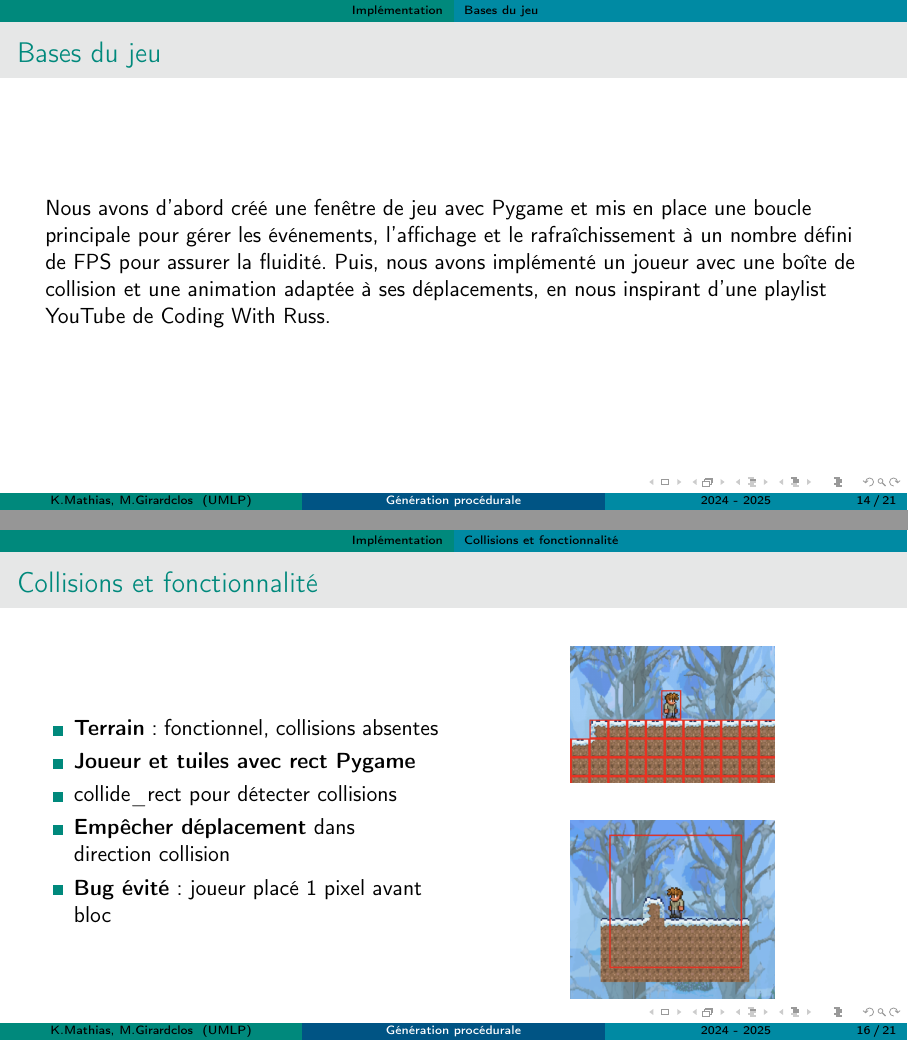
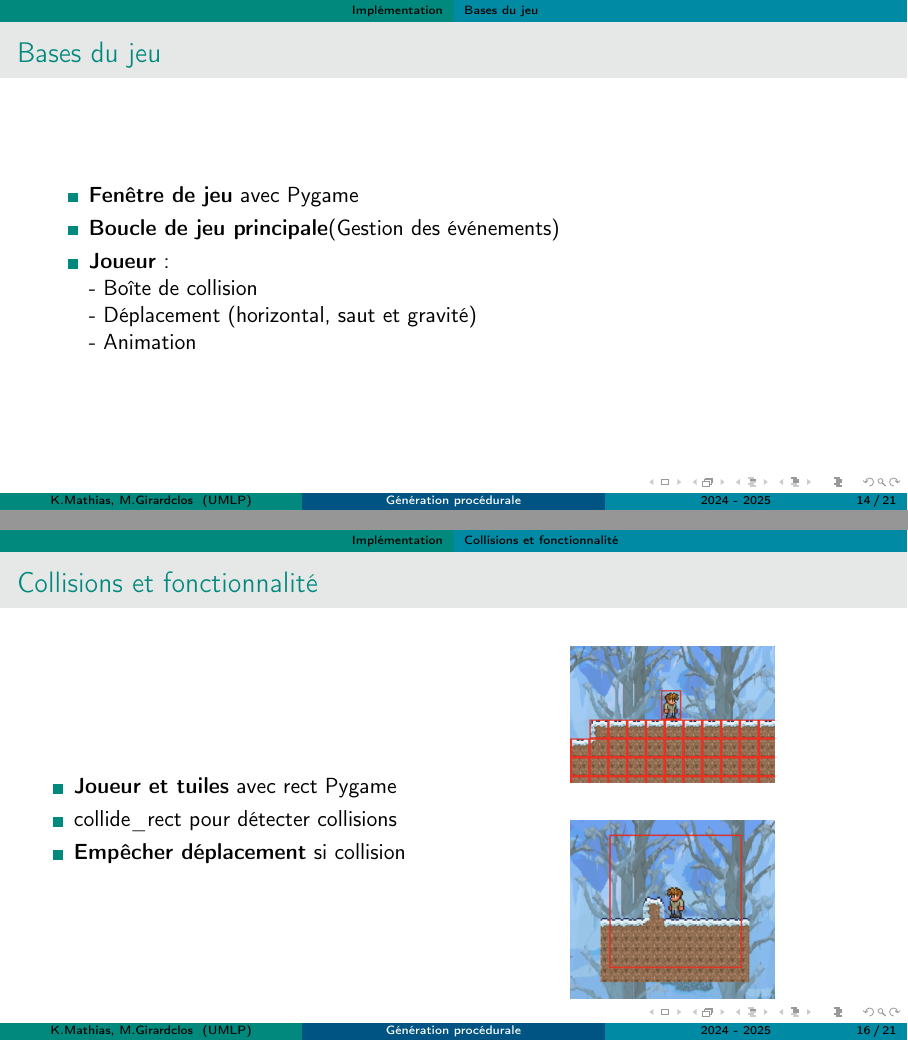
Before and after one commit to killianmathias/Projet-de-recherche, LaTeX slides (Rapport/beamer_qui_me_casse_les_couilles.tex): pages 14 and 16 of 21, joined at a grey line. Compiled offline with pdfLaTeX.

Commit message:
Modification

```diff
--- a/Rapport/beamer_qui_me_casse_les_couilles.tex
+++ b/Rapport/beamer_qui_me_casse_les_couilles.tex
@@ -228,7 +228,16 @@
 \subsection{Bases du jeu}
 
 \begin{frame}{Bases du jeu}
-    Nous avons d’abord créé une fenêtre de jeu avec Pygame et mis en place une boucle principale pour gérer les événements, l’affichage et le rafraîchissement à un nombre défini de FPS pour assurer la fluidité. Puis, nous avons implémenté un joueur avec une boîte de collision et une animation adaptée à ses déplacements, en nous inspirant d’une playlist YouTube de Coding With Russ.
+    \centering
+    \begin{itemize}
+        \item \textbf{Fenêtre de jeu} avec Pygame
+        \item \textbf{Boucle de jeu principale}(Gestion des événements)
+        \item \textbf{Joueur} : \\
+        - Boîte de collision\\
+        - Déplacement (horizontal, saut et gravité)\\
+        - Animation
+
+    \end{itemize}
 \end{frame}
 
 \subsection{Génération procédurale du terrain}
@@ -271,12 +280,10 @@
         \begin{column}{0.5\textwidth}
             \centering
             \begin{itemize}
-                \item \textbf{Terrain} : fonctionnel, collisions absentes\\
-                \item \textbf{Joueur et tuiles avec rect Pygame}\\
+                \item \textbf{Joueur et tuiles} avec rect Pygame\\
                 \item collide\_rect pour détecter collisions
-                \item \textbf{Empêcher déplacement} dans direction collision\\
+                \item \textbf{Empêcher déplacement} si collision\\
 
-                \item \textbf{Bug évité} : joueur placé 1 pixel avant bloc\\
             \end{itemize}
             % \begin{itemize}
             %     \item \textbf{Terrain} : fonctionnel, collisions absentes
```
Also changed, not shown: Rapport/beamer_qui_me_casse_les_couilles.tex (12 more changed lines).
